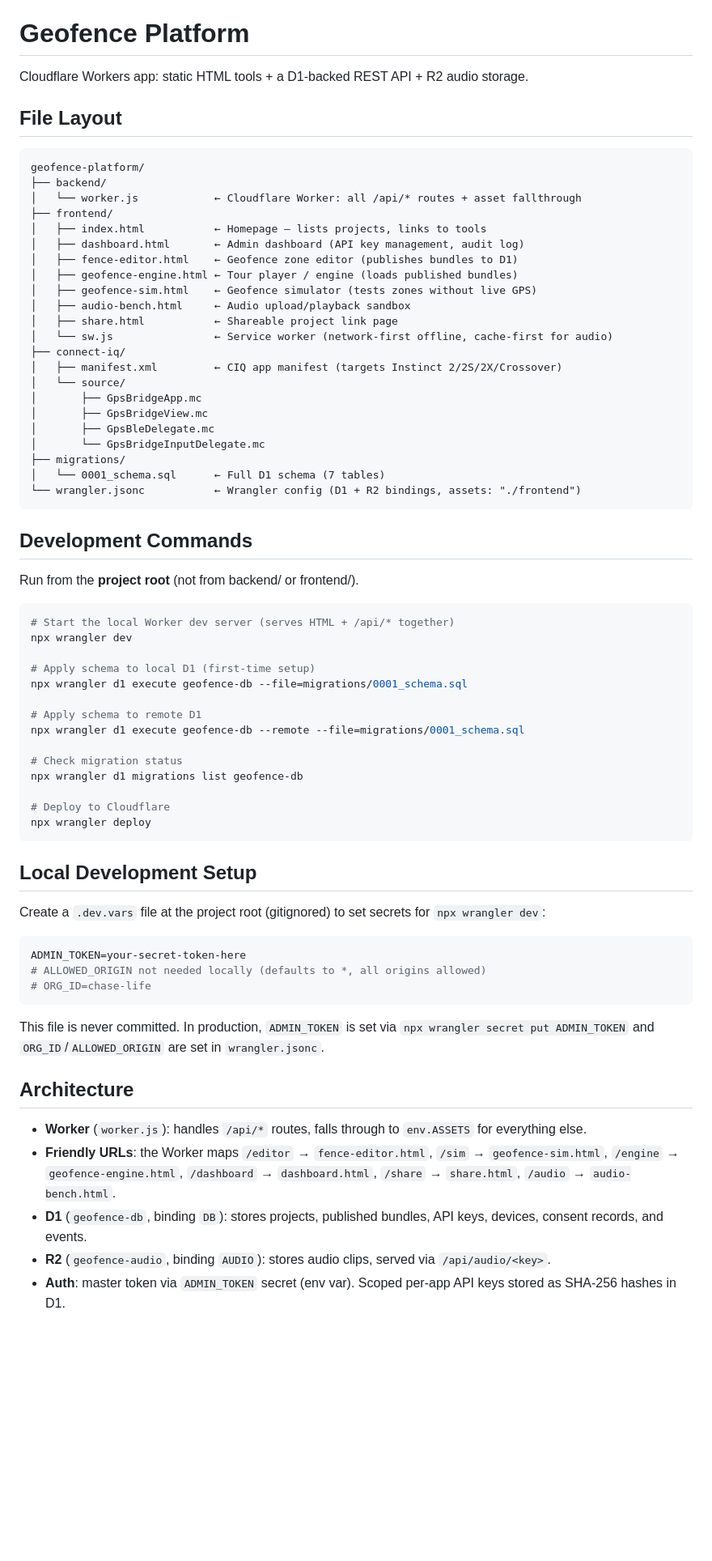
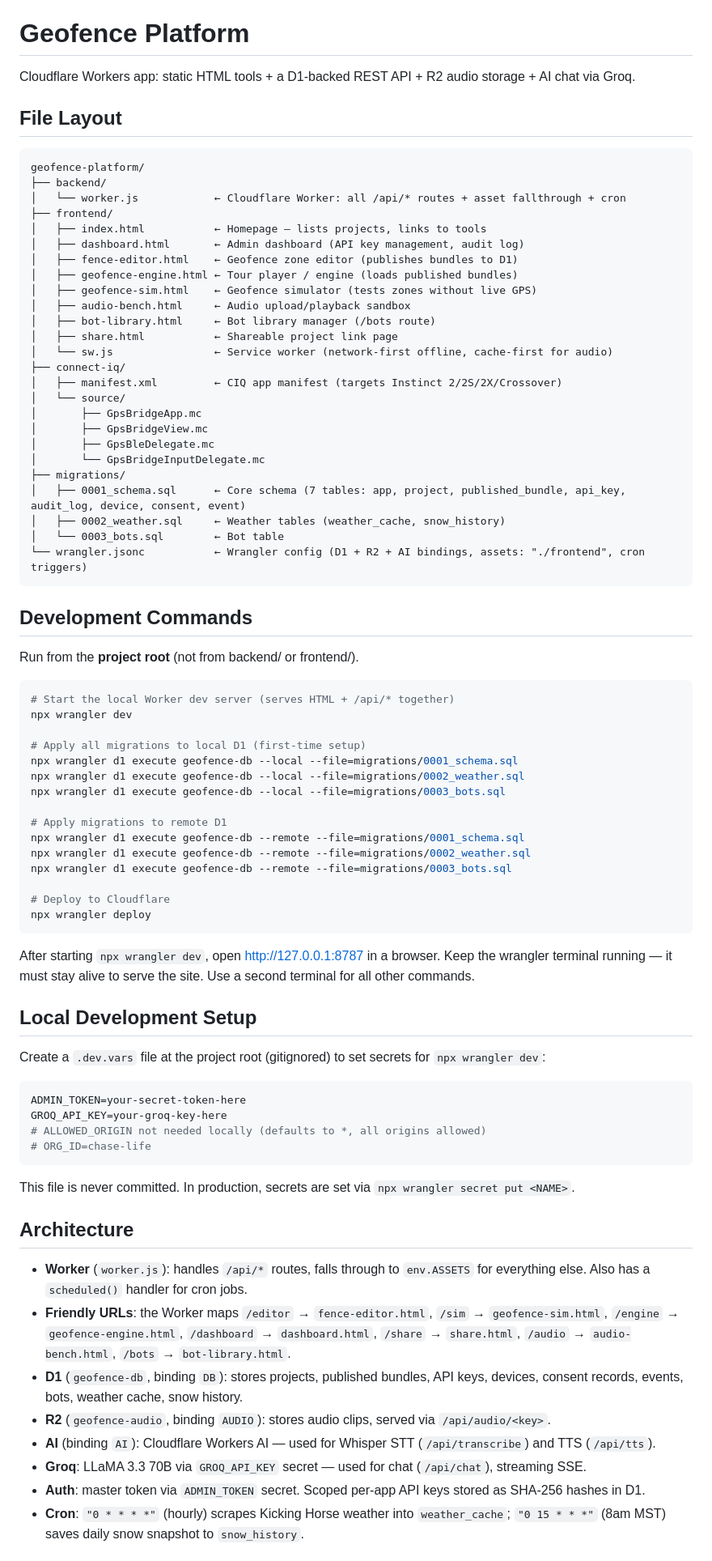
Before and after one commit to garyjolivet-cloud/geofence-platform, a Markdown page: CLAUDE.md, the part around one of its changes. Shown at 81% size. Drawn GitHub-style; blank space fills up the shorter version.

````diff
--- a/CLAUDE.md
+++ b/CLAUDE.md
@@ -4,14 +4,14 @@ This file provides guidance to Claude Code (claude.ai/code) when working with co
 
 # Geofence Platform
 
-Cloudflare Workers app: static HTML tools + a D1-backed REST API + R2 audio storage.
+Cloudflare Workers app: static HTML tools + a D1-backed REST API + R2 audio storage + AI chat via Groq.
 
 ## File Layout
 
 ```
 geofence-platform/
 ├── backend/
-│   └── worker.js            ← Cloudflare Worker: all /api/* routes + asset fallthrough
+│   └── worker.js            ← Cloudflare Worker: all /api/* routes + asset fallthrough + cron
 ├── frontend/
 │   ├── index.html           ← Homepage — lists projects, links to tools
 │   ├── dashboard.html       ← Admin dashboard (API key management, audit log)
@@ -19,6 +19,7 @@ geofence-platform/
 │   ├── geofence-engine.html ← Tour player / engine (loads published bundles)
 │   ├── geofence-sim.html    ← Geofence simulator (tests zones without live GPS)
 │   ├── audio-bench.html     ← Audio upload/playback sandbox
+│   ├── bot-library.html     ← Bot library manager (/bots route)
 │   ├── share.html           ← Shareable project link page
 │   └── sw.js                ← Service worker (network-first offline, cache-first for audio)
 ├── connect-iq/
@@ -29,8 +30,10 @@ geofence-platform/
 │       ├── GpsBleDelegate.mc
 │       └── GpsBridgeInputDelegate.mc
 ├── migrations/
-│   └── 0001_schema.sql      ← Full D1 schema (7 tables)
-└── wrangler.jsonc           ← Wrangler config (D1 + R2 bindings, assets: "./frontend")
+│   ├── 0001_schema.sql      ← Core schema (7 tables: app, project, published_bundle, api_key, audit_log, device, consent, event)
+│   ├── 0002_weather.sql     ← Weather tables (weather_cache, snow_history)
+│   └── 0003_bots.sql        ← Bot table
+└── wrangler.jsonc           ← Wrangler config (D1 + R2 + AI bindings, assets: "./frontend", cron triggers)
 ```
 
 ## Development Commands
@@ -41,18 +44,21 @@ Run from the **project root** (not from backend/ or frontend/).
 # Start the local Worker dev server (serves HTML + /api/* together)
 npx wrangler dev
 
-# Apply schema to local D1 (first-time setup)
-npx wrangler d1 execute geofence-db --file=migrations/0001_schema.sql
+# Apply all migrations to local D1 (first-time setup)
+npx wrangler d1 execute geofence-db --local --file=migrations/0001_schema.sql
+npx wrangler d1 execute geofence-db --local --file=migrations/0002_weather.sql
+npx wrangler d1 execute geofence-db --local --file=migrations/0003_bots.sql
 
-# Apply schema to remote D1
+# Apply migrations to remote D1
 npx wrangler d1 execute geofence-db --remote --file=migrations/0001_schema.sql
-
-# Check migration status
-npx wrangler d1 migrations list geofence-db
+npx wrangler d1 execute geofence-db --remote --file=migrations/0002_weather.sql
+npx wrangler d1 execute geofence-db --remote --file=migrations/0003_bots.sql
 
 # Deploy to Cloudflare
 npx wrangler deploy
 ```
+
+After starting `npx wrangler dev`, open http://127.0.0.1:8787 in a browser. Keep the wrangler terminal running — it must stay alive to serve the site. Use a second terminal for all other commands.
 
 ## Local Development Setup
 
@@ -60,17 +66,21 @@ Create a `.dev.vars` file at the project root (gitignored) to set secrets for `n
 
 ```ini
 ADMIN_TOKEN=your-secret-token-here
+GROQ_API_KEY=your-groq-key-here
 # ALLOWED_ORIGIN not needed locally (defaults to *, all origins allowed)
 # ORG_ID=chase-life
 ```
 
-This file is never committed. In production, `ADMIN_TOKEN` is set via `npx wrangler secret put ADMIN_TOKEN` and `ORG_ID`/`ALLOWED_ORIGIN` are set in `wrangler.jsonc`.
+This file is never committed. In production, secrets are set via `npx wrangler secret put <NAME>`.
 
 ## Architecture
 
-- **Worker** (`worker.js`): handles `/api/*` routes, falls through to `env.ASSETS` for everything else.
-- **Friendly URLs**: the Worker maps `/editor` → `fence-editor.html`, `/sim` → `geofence-sim.html`, `/engine` → `geofence-engine.html`, `/dashboard` → `dashboard.html`, `/share` → `share.html`, `/audio` → `audio-bench.html`.
-- **D1** (`geofence-db`, binding `DB`): stores projects, published bundles, API keys, devices, consent records, and events.
+- **Worker** (`worker.js`): handles `/api/*` routes, falls through to `env.ASSETS` for everything else. Also has a `scheduled()` handler for cron jobs.
+- **Friendly URLs**: the Worker maps `/editor` → `fence-editor.html`, `/sim` → `geofence-sim.html`, `/engine` → `geofence-engine.html`, `/dashboard` → `dashboard.html`, `/share` → `share.html`, `/audio` → `audio-bench.html`, `/bots` → `bot-library.html`.
+- **D1** (`geofence-db`, binding `DB`): stores projects, published bundles, API keys, devices, consent records, events, bots, weather cache, snow history.
 - **R2** (`geofence-audio`, binding `AUDIO`): stores audio clips, served via `/api/audio/<key>`.
-- **Auth**: master token via `ADMIN_TOKEN` secret (env var). Scoped per-app API keys stored as SHA-256 hashes in D1.
+- **AI** (binding `AI`): Cloudflare Workers AI — used for Whisper STT (`/api/transcribe`) and TTS (`/api/tts`).
+- **Groq**: LLaMA 3.3 70B via `GROQ_API_KEY` secret — used for chat (`/api/chat`), streaming SSE.
+- **Auth**: master token via `ADMIN_TOKEN` secret. Scoped per-app API keys stored as SHA-256 hashes in D1.
+- **Cron**: `"0 * * * *"` (hourly) scrapes Kicking Horse weather into `weather_cache`; `"0 15 * * *"` (8am MST) saves daily snow snapshot to `snow_history`.
 
````
Also changed, not shown: other parts of CLAUDE.md (+49 -27 lines).
